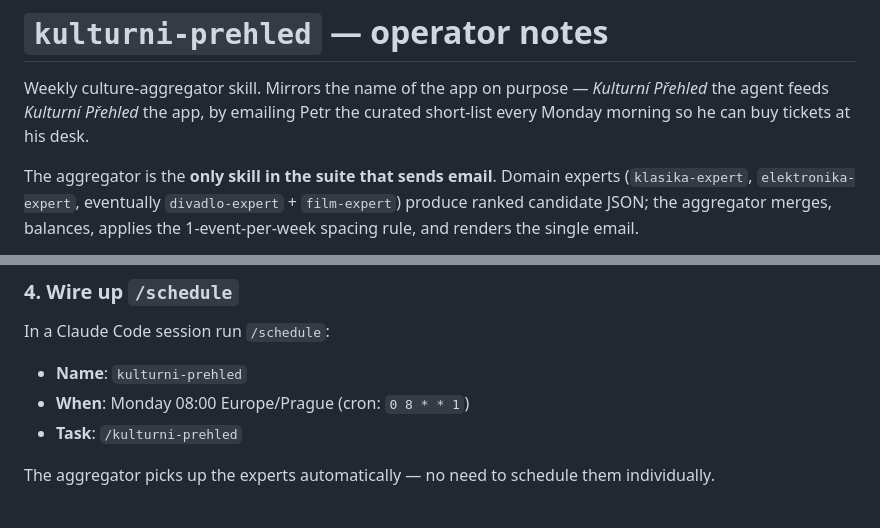
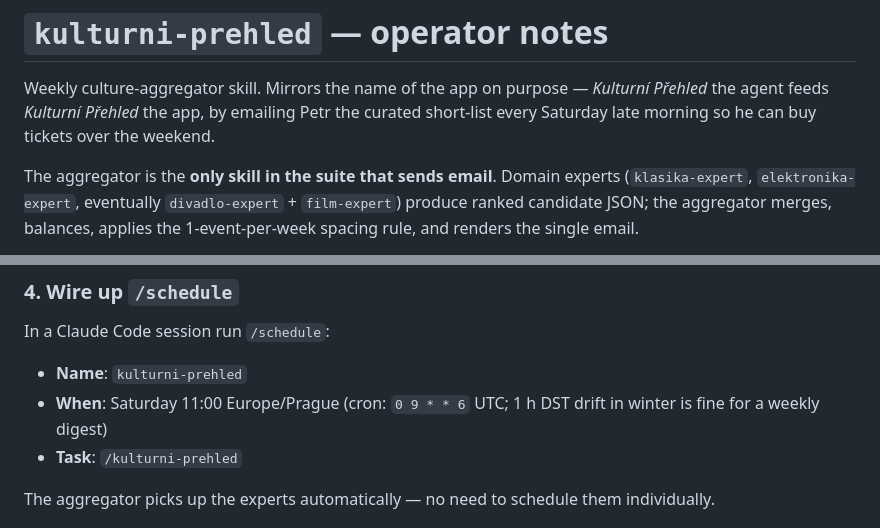
Before and after one commit to petronijus/kulturniprehled, a Markdown page: skills/kulturni-prehled/README.md, 2 parts joined by grey strips. GitHub-like rendering.

```diff
--- a/skills/kulturni-prehled/README.md
+++ b/skills/kulturni-prehled/README.md
@@ -2,8 +2,8 @@
 
 Weekly culture-aggregator skill. Mirrors the name of the app on
 purpose — *Kulturní Přehled* the agent feeds *Kulturní Přehled* the
-app, by emailing Petr the curated short-list every Monday morning so
-he can buy tickets at his desk.
+app, by emailing Petr the curated short-list every Saturday late
+morning so he can buy tickets over the weekend.
 
 The aggregator is the **only skill in the suite that sends email**.
 Domain experts (`klasika-expert`, `elektronika-expert`, eventually
@@ -112,7 +112,7 @@ shows the item.
 In a Claude Code session run `/schedule`:
 
 - **Name**: `kulturni-prehled`
-- **When**: Monday 08:00 Europe/Prague (cron: `0 8 * * 1`)
+- **When**: Saturday 11:00 Europe/Prague (cron: `0 9 * * 6` UTC; 1 h DST drift in winter is fine for a weekly digest)
 - **Task**: `/kulturni-prehled`
 
 The aggregator picks up the experts automatically — no need to
```
Also changed, not shown: other parts of skills/kulturni-prehled/README.md (+1 -1 lines), docs/architecture.md (+1 -1 lines), skills/kulturni-prehled/SKILL.md (+1 -1 lines).
